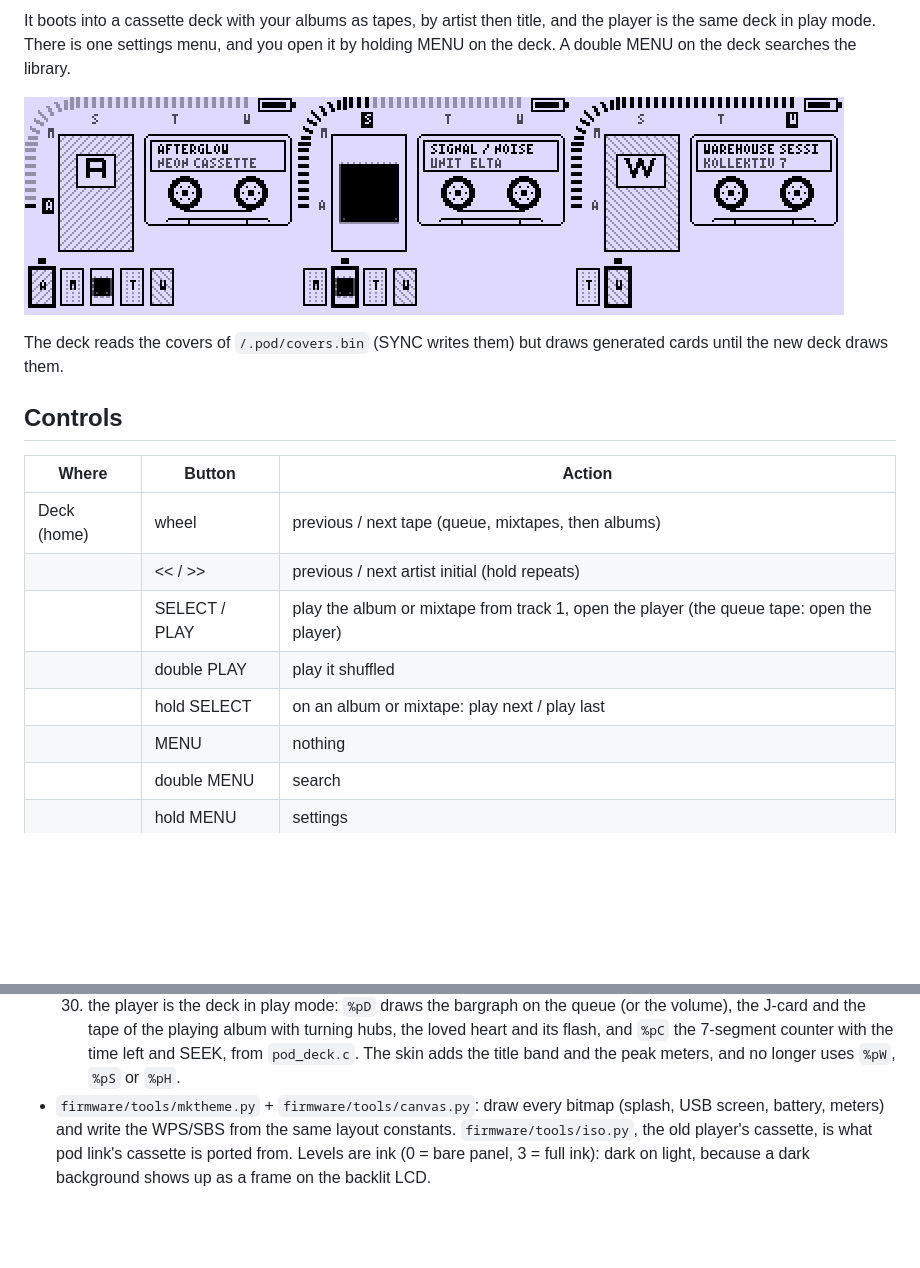
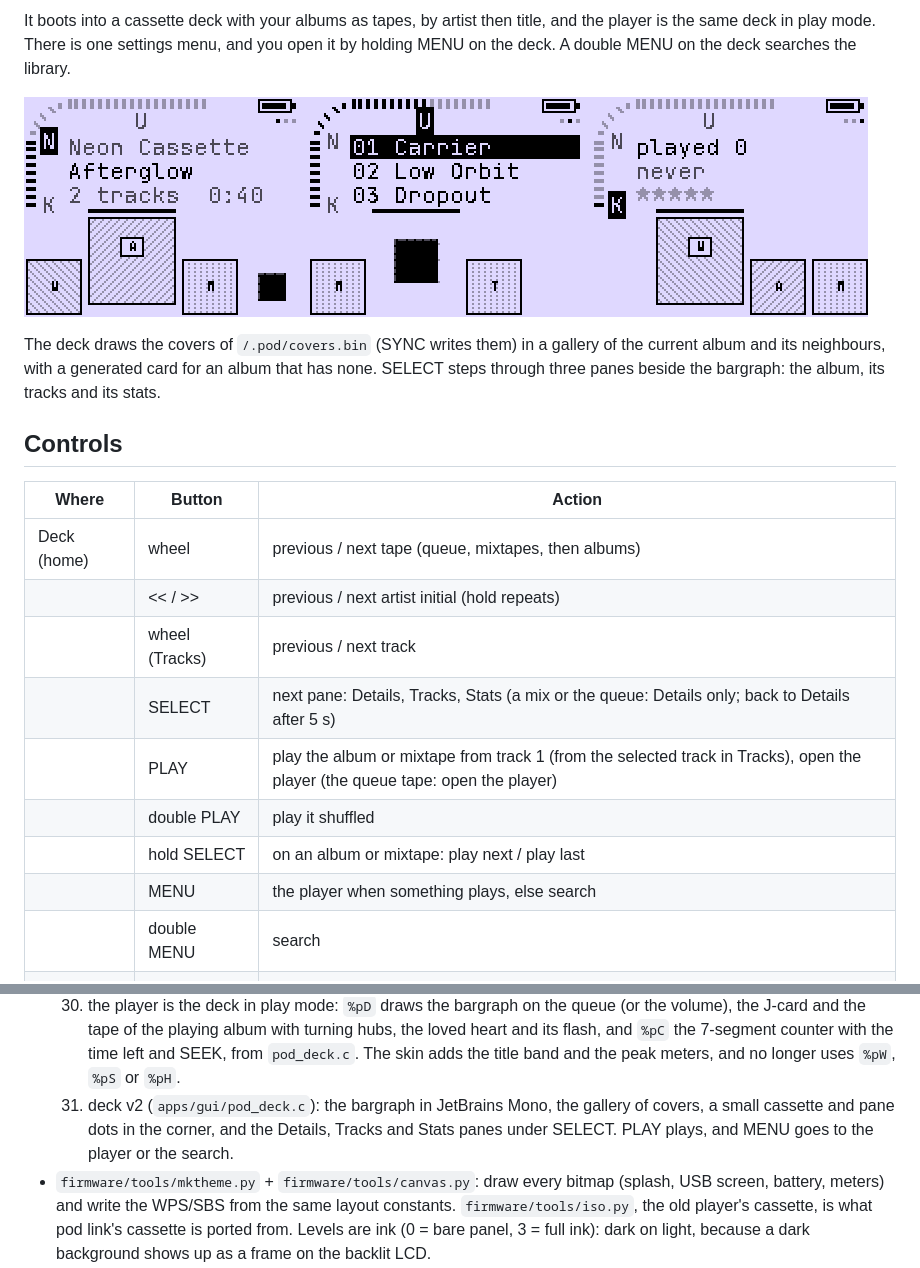
Before and after one commit to b4nst/pod, a Markdown page: README.md, 2 parts joined by grey strips. Rendered like a GitHub page; pictures changed too: docs/deck.png; blank space fills up the shorter version.

Commit message:
pod: deck v2, readable text, gallery and panes

```diff
--- a/README.md
+++ b/README.md
@@ -11,8 +11,10 @@ deck. A double MENU on the deck searches the library.
 
 ![deck](docs/deck.png)
 
-The deck reads the covers of `/.pod/covers.bin` (SYNC writes them) but draws
-generated cards until the new deck draws them.
+The deck draws the covers of `/.pod/covers.bin` (SYNC writes them) in a
+gallery of the current album and its neighbours, with a generated card for an
+album that has none. SELECT steps through three panes beside the bargraph:
+the album, its tracks and its stats.
 
 ## Controls
 
@@ -20,10 +22,12 @@ generated cards until the new deck draws them.
 |--------------|-------------------|-------------------------------------------|
 | Deck (home)  | wheel             | previous / next tape (queue, mixtapes, then albums) |
 |              | << / >>           | previous / next artist initial (hold repeats) |
-|              | SELECT / PLAY     | play the album or mixtape from track 1, open the player (the queue tape: open the player) |
+|              | wheel (Tracks)    | previous / next track                     |
+|              | SELECT            | next pane: Details, Tracks, Stats (a mix or the queue: Details only; back to Details after 5 s) |
+|              | PLAY              | play the album or mixtape from track 1 (from the selected track in Tracks), open the player (the queue tape: open the player) |
 |              | double PLAY       | play it shuffled                          |
 |              | hold SELECT       | on an album or mixtape: play next / play last |
-|              | MENU              | nothing                                   |
+|              | MENU              | the player when something plays, else search |
 |              | double MENU       | search                                    |
 |              | hold MENU         | settings                                  |
 | Search       | wheel             | on the strip: A-Z, 0-9, space. In the results: move |
@@ -315,6 +319,10 @@ fast), `U` plugs or unplugs USB and `H` the headphones.
       7-segment counter with the time left and SEEK, from `pod_deck.c`. The
       skin adds the title band and the peak meters, and no longer uses
       `%pW`, `%pS` or `%pH`.
+  31. deck v2 (`apps/gui/pod_deck.c`): the bargraph in JetBrains Mono, the
+      gallery of covers, a small cassette and pane dots in the corner, and
+      the Details, Tracks and Stats panes under SELECT. PLAY plays, and MENU
+      goes to the player or the search.
 - `firmware/tools/mktheme.py` + `firmware/tools/canvas.py`: draw every bitmap (splash, USB
   screen, battery, meters) and write the WPS/SBS from the same layout
   constants. `firmware/tools/iso.py`, the old player's cassette, is what pod
```
Also changed, not shown: 2 other files.
